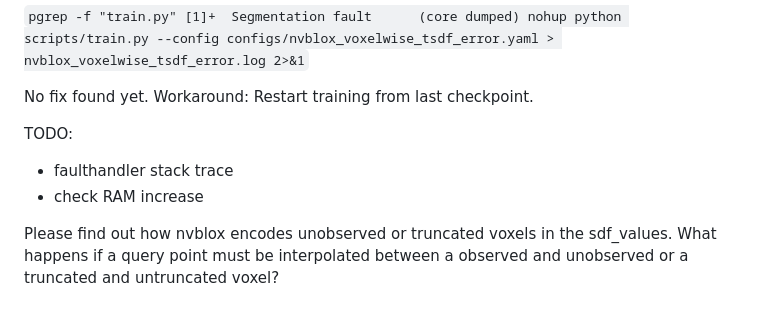
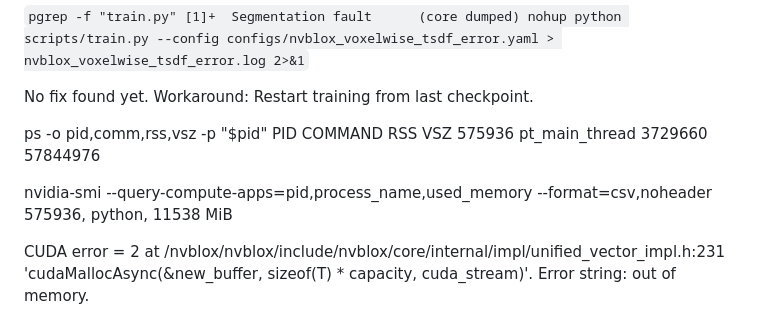
Before and after one commit to frank-zillmann/tum-adlr-18, a Markdown page: README.md, the part around the change. Rendered like a GitHub page.

Commit message:
doc new cuda out of memory error

```diff
--- a/README.md
+++ b/README.md
@@ -122,9 +122,11 @@ IMAGE_CONVENTION = "opencv"  # Options are {"opengl", "opencv"}
 
 No fix found yet. Workaround: Restart training from last checkpoint.
 
-TODO:
-- faulthandler stack trace
-- check RAM increase
+ps -o pid,comm,rss,vsz -p "$pid"
+PID COMMAND RSS VSZ
+575936 pt_main_thread 3729660 57844976
 
-Please find out how nvblox encodes unobserved or truncated voxels in the sdf_values.
-What happens if a query point must be interpolated between a observed and unobserved or a truncated and untruncated voxel?
+nvidia-smi --query-compute-apps=pid,process_name,used_memory --format=csv,noheader
+575936, python, 11538 MiB
+
+CUDA error = 2 at /nvblox/nvblox/include/nvblox/core/internal/impl/unified_vector_impl.h:231 'cudaMallocAsync(&new_buffer, sizeof(T) * capacity, cuda_stream)'. Error string: out of memory.
```
